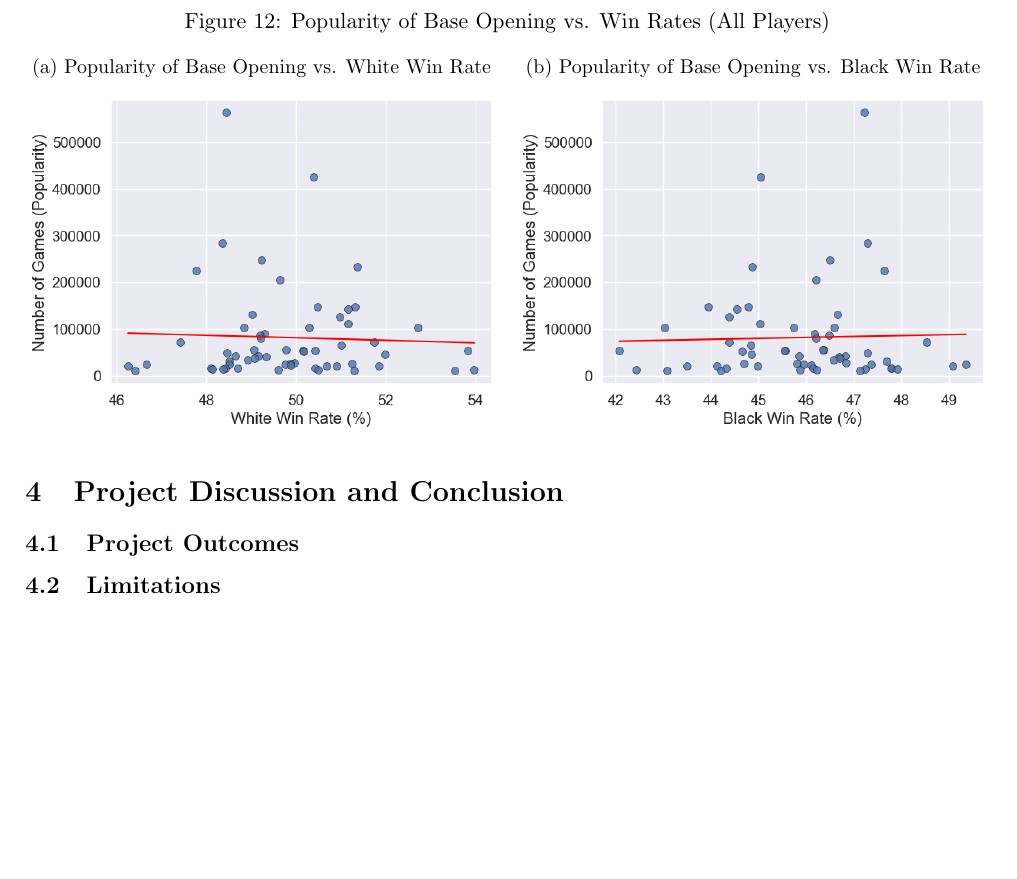
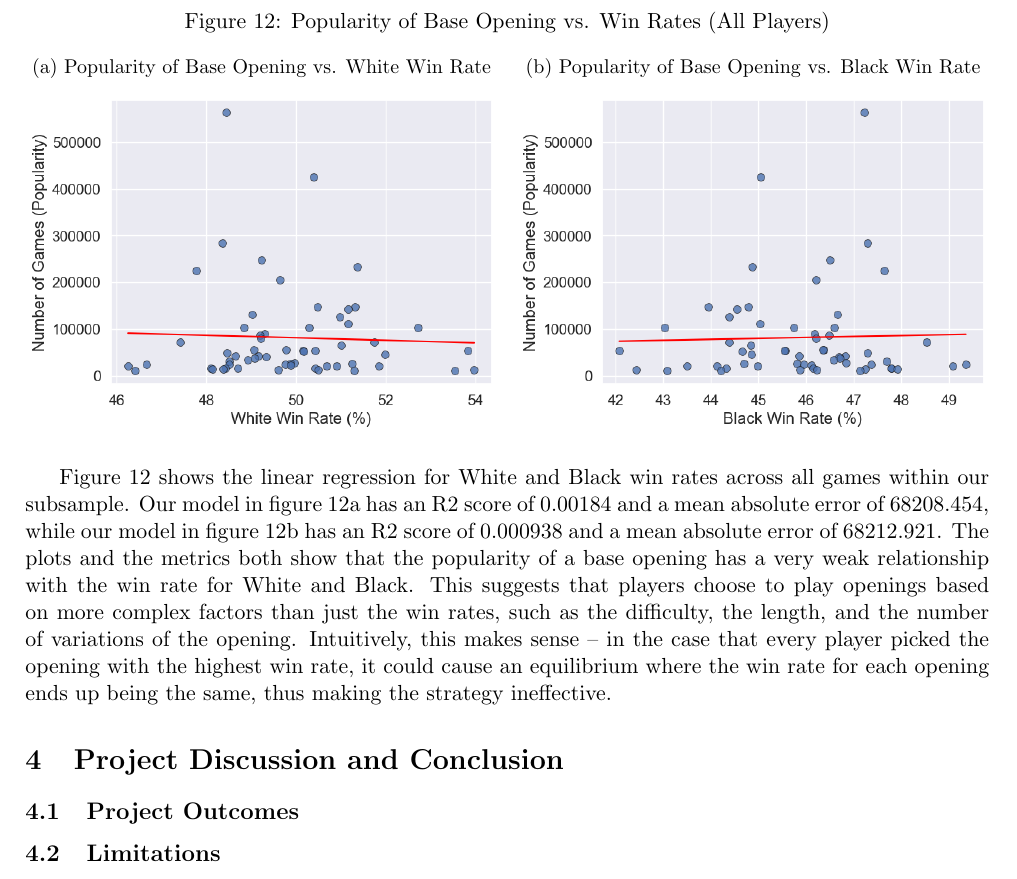
Before and after one commit to IsaacCheng9/machine-learning-in-chess, a LaTeX paper (docs/Final Report/main.tex): part of page 16 of 22, cut so that both start at the same text, the shorter picture padded with empty space. Compiled offline with pdfLaTeX.

Commit message:
Explain popularity of base opening vs. win rates for all players

```diff
--- a/docs/Final Report/main.tex
+++ b/docs/Final Report/main.tex
@@ -338,6 +339,8 @@ We analysed this relationship using a linear regression model to find the relati
         \includegraphics[width=\textwidth]{Popularity of Base Opening vs. Black Win Rate (All Rated Players).png}
     \end{subfigure}
 \end{figure}
+
+Figure \ref{fig:popularityOfBaseOpeningVsWinRatesAllPlayers} shows the linear regression for White and Black win rates across all games within our subsample. Our model in figure \ref{fig:popularityOfBaseOpeningVsWhiteWinRateAllPlayers} has an R2 score of 0.00184 and a mean absolute error of 68208.454, while our model in figure \ref{fig:popularityOfBaseOpeningVsBlackWinRateAllPlayers} has an R2 score of 0.000938 and a mean absolute error of 68212.921. The plots and the metrics both show that the popularity of a base opening has a very weak relationship with the win rate for White and Black. This suggests that players choose to play openings based on more complex factors than just the win rates, such as the difficulty, the length, and the number of variations of the opening. Intuitively, this makes sense -- in the case that every player picked the opening with the highest win rate, it could cause an equilibrium where the win rate for each opening ends up being the same, thus making the strategy ineffective.
 
 \section{Project Discussion and Conclusion}
 
```
Also changed, not shown: docs/Final Report/main.pdf, docs/Final Report/main.tex (1 more changed lines).
